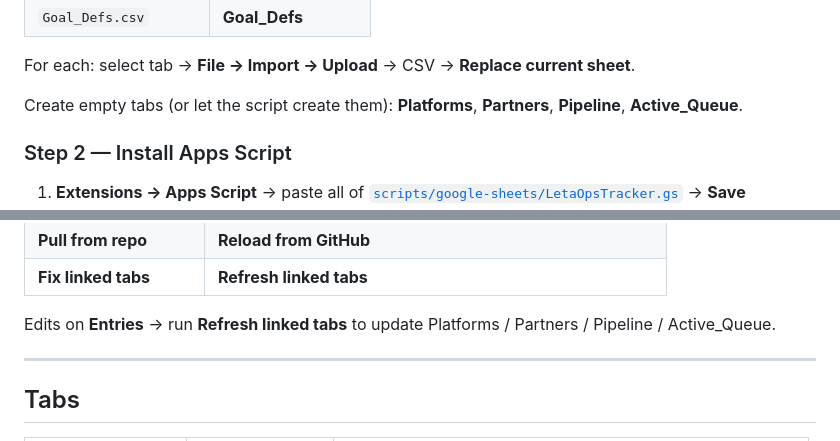
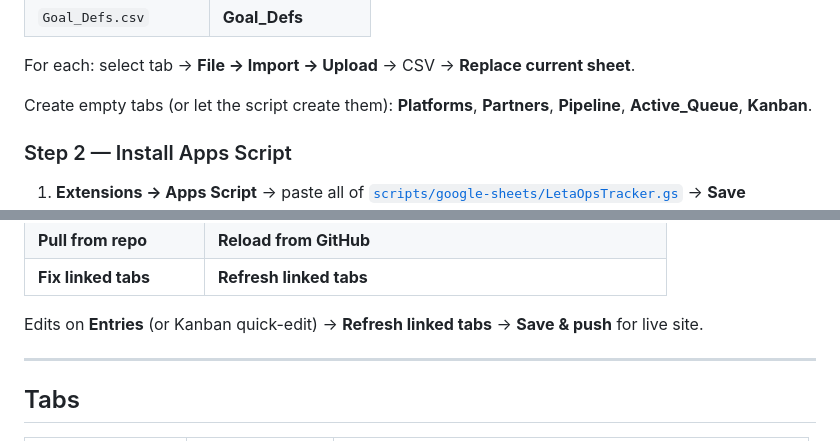
Before and after one commit to Atouba64/leta, a Markdown page: 07-partner-accounts/07-GOOGLE-SHEETS-TRACKER.md, 2 parts joined by grey strips. Drawn GitHub-style.

Commit message:
docs: note Kanban tab in Google Sheets tracker guide
Co-authored-by: Cursor <cursoragent@cursor.com>

```diff
--- a/07-partner-accounts/07-GOOGLE-SHEETS-TRACKER.md
+++ b/07-partner-accounts/07-GOOGLE-SHEETS-TRACKER.md
@@ -42,7 +42,7 @@ Import each CSV from `scripts/google-sheets/export/`:
 
 For each: select tab → **File → Import → Upload** → CSV → **Replace current sheet**.
 
-Create empty tabs (or let the script create them): **Platforms**, **Partners**, **Pipeline**, **Active_Queue**.
+Create empty tabs (or let the script create them): **Platforms**, **Partners**, **Pipeline**, **Active_Queue**, **Kanban**.
 
 ### Step 2 — Install Apps Script
 
@@ -72,7 +72,7 @@ Create empty tabs (or let the script create them): **Platforms**, **Partners**,
 | **Pull from repo** | **Reload from GitHub** |
 | **Fix linked tabs** | **Refresh linked tabs** |
 
-Edits on **Entries** → run **Refresh linked tabs** to update Platforms / Partners / Pipeline / Active_Queue.
+Edits on **Entries** (or Kanban quick-edit) → **Refresh linked tabs** → **Save & push** for live site.
 
 ---
 
```
